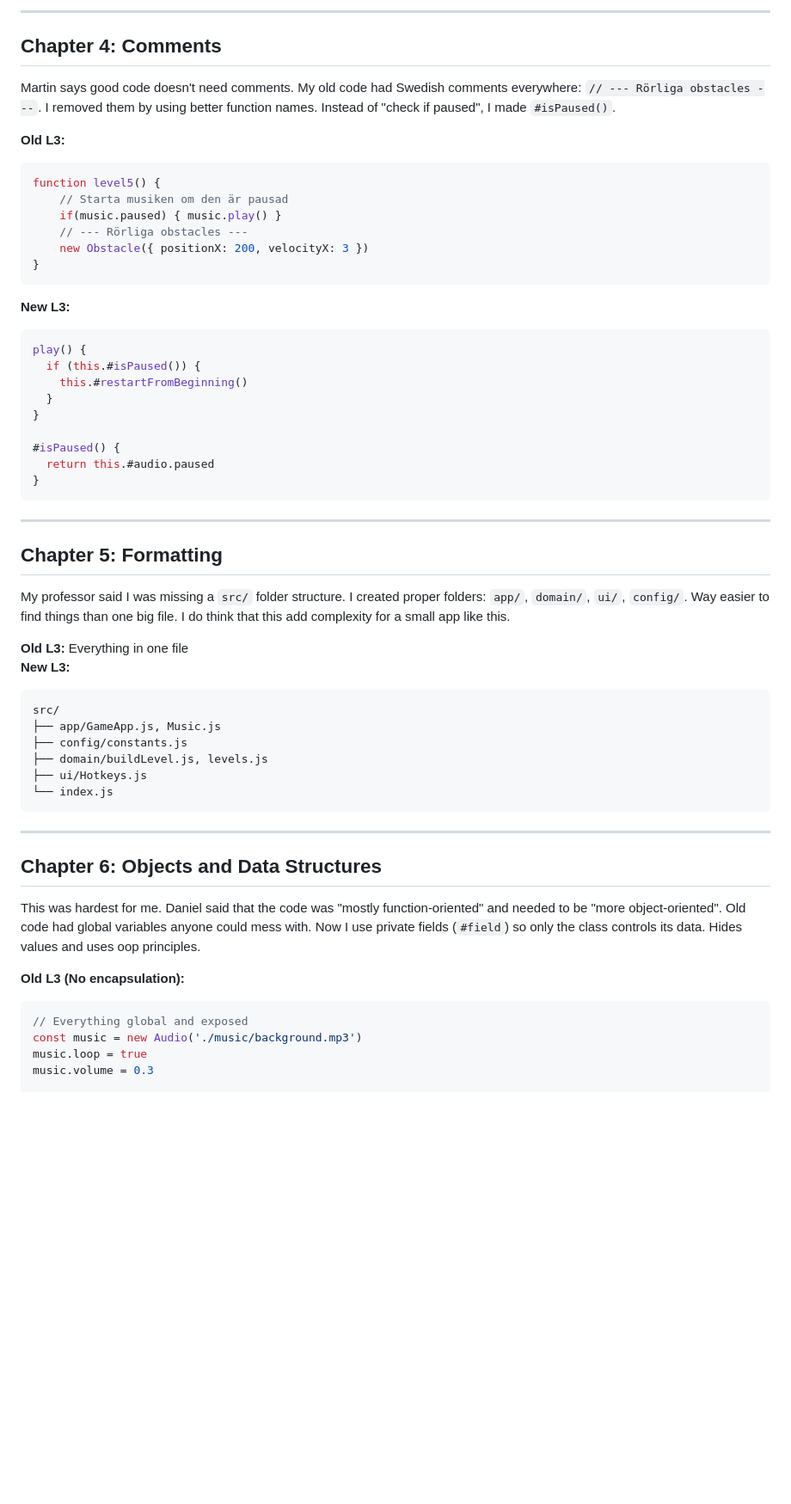
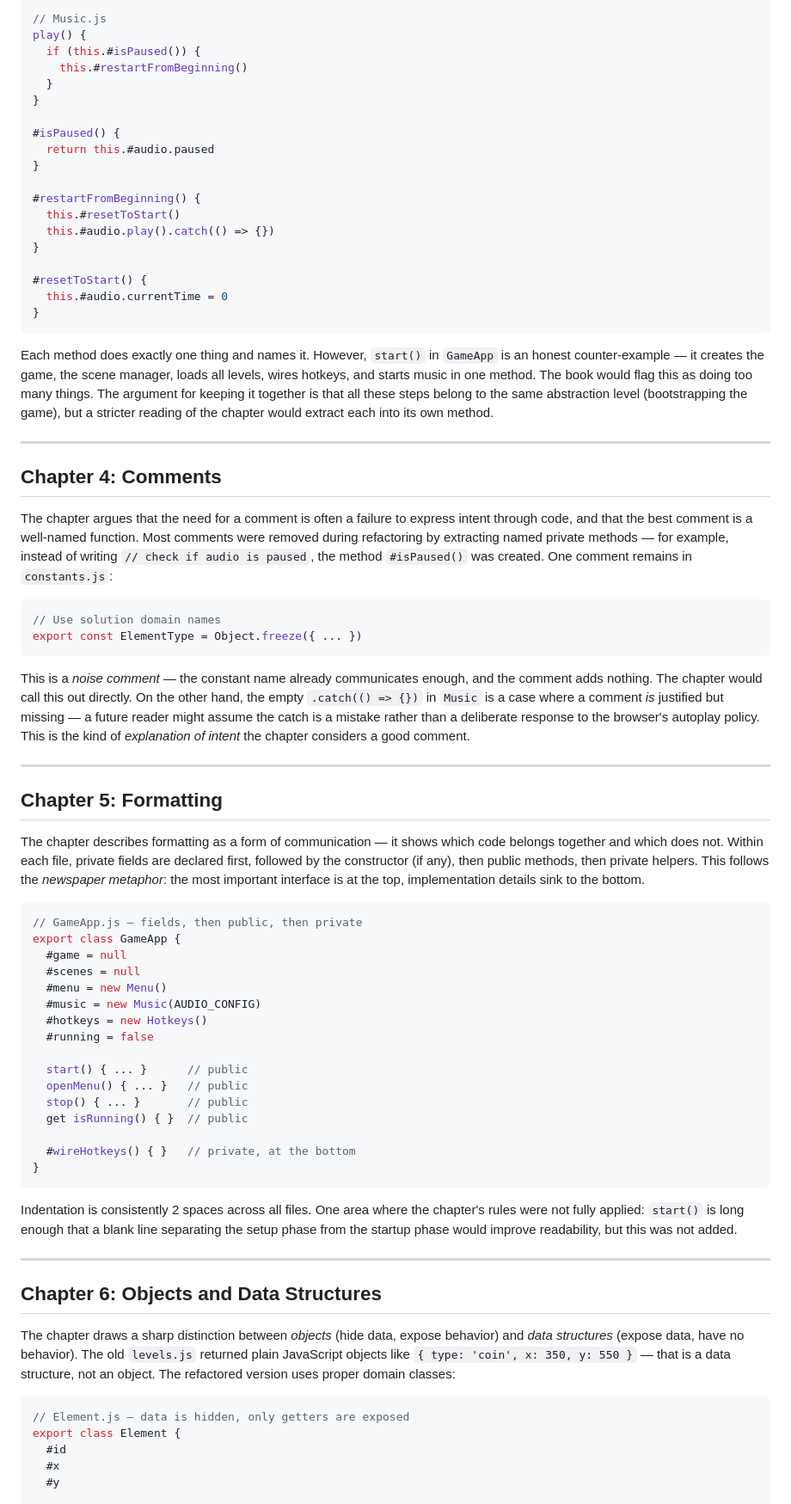
Before and after one commit to Liberaa/L3-Module, a Markdown page: docs/reflection.md, the part around one of its changes. Shown at 86% size. Rendered like a GitHub page; blank space fills up the shorter version.

Commit message:
reflection kompletering

````diff
--- a/docs/reflection.md
+++ b/docs/reflection.md
@@ -80,21 +46,4 @@ start() {
----
-
-## Chapter 4: Comments
-
-Martin says good code doesn't need comments. My old code had Swedish comments everywhere: `// --- Rörliga obstacles ---`. I removed them by using better function names. Instead of "check if paused", I made `#isPaused()`.
-
-**Old L3:**
-```javascript
-function level5() {
-    // Starta musiken om den är pausad
-    if(music.paused) { music.play() }
-    // --- Rörliga obstacles ---
-    new Obstacle({ positionX: 200, velocityX: 3 })
-}
-```
-
-**New L3:**
-```javascript
+// Music.js
 play() {
   if (this.#isPaused()) {
     this.#restartFromBeginning()
@@ -104,35 +53,69 @@ play() {
 #isPaused() {
   return this.#audio.paused
 }
+
+#restartFromBeginning() {
+  this.#resetToStart()
+  this.#audio.play().catch(() => {})
+}
+
+#resetToStart() {
+  this.#audio.currentTime = 0
+}
 ```
+
+Each method does exactly one thing and names it. However, `start()` in `GameApp` is an honest counter-example — it creates the game, the scene manager, loads all levels, wires hotkeys, and starts music in one method. The book would flag this as doing too many things. The argument for keeping it together is that all these steps belong to the same abstraction level (bootstrapping the game), but a stricter reading of the chapter would extract each into its own method.
+
+---
+
+## Chapter 4: Comments
+
+The chapter argues that the need for a comment is often a failure to express intent through code, and that the best comment is a well-named function. Most comments were removed during refactoring by extracting named private methods — for example, instead of writing `// check if audio is paused`, the method `#isPaused()` was created. One comment remains in `constants.js`:
+
+```javascript
+// Use solution domain names
+export const ElementType = Object.freeze({ ... })
+```
+
+This is a *noise comment* — the constant name already communicates enough, and the comment adds nothing. The chapter would call this out directly. On the other hand, the empty `.catch(() => {})` in `Music` is a case where a comment *is* justified but missing — a future reader might assume the catch is a mistake rather than a deliberate response to the browser's autoplay policy. This is the kind of *explanation of intent* the chapter considers a good comment.
 
 ---
 
 ## Chapter 5: Formatting
 
-My professor said I was missing a `src/` folder structure. I created proper folders: `app/`, `domain/`, `ui/`, `config/`. Way easier to find things than one big file. I do think that this add complexity for a small app like this.
+The chapter describes formatting as a form of communication — it shows which code belongs together and which does not. Within each file, private fields are declared first, followed by the constructor (if any), then public methods, then private helpers. This follows the *newspaper metaphor*: the most important interface is at the top, implementation details sink to the bottom.
 
-**Old L3:** Everything in one file
-**New L3:**
+```javascript
+// GameApp.js – fields, then public, then private
+export class GameApp {
+  #game = null
+  #scenes = null
+  #menu = new Menu()
+  #music = new Music(AUDIO_CONFIG)
+  #hotkeys = new Hotkeys()
+  #running = false
+
+  start() { ... }      // public
+  openMenu() { ... }   // public
+  stop() { ... }       // public
+  get isRunning() { }  // public
+
+  #wireHotkeys() { }   // private, at the bottom
+}
 ```
-src/
-├── app/GameApp.js, Music.js
-├── config/constants.js
-├── domain/buildLevel.js, levels.js
-├── ui/Hotkeys.js
-└── index.js
-```
+
+Indentation is consistently 2 spaces across all files. One area where the chapter's rules were not fully applied: `start()` is long enough that a blank line separating the setup phase from the startup phase would improve readability, but this was not added.
 
 ---
 
 ## Chapter 6: Objects and Data Structures
 
-This was hardest for me. Daniel said that the code was "mostly function-oriented" and needed to be "more object-oriented". Old code had global variables anyone could mess with. Now I use private fields (`#field`) so only the class controls its data. Hides values and uses oop principles.
+The chapter draws a sharp distinction between *objects* (hide data, expose behavior) and *data structures* (expose data, have no behavior). The old `levels.js` returned plain JavaScript objects like `{ type: 'coin', x: 350, y: 550 }` — that is a data structure, not an object. The refactored version uses proper domain classes:
 
-**Old L3 (No encapsulation):**
 ```javascript
-// Everything global and exposed
-const music = new Audio('./music/background.mp3')
-music.loop = true
-music.volume = 0.3
+// Element.js – data is hidden, only getters are exposed
+export class Element {
+  #id
+  #x
+  #y
 
````
Also changed, not shown: other parts of docs/reflection.md (+91 -152 lines).
